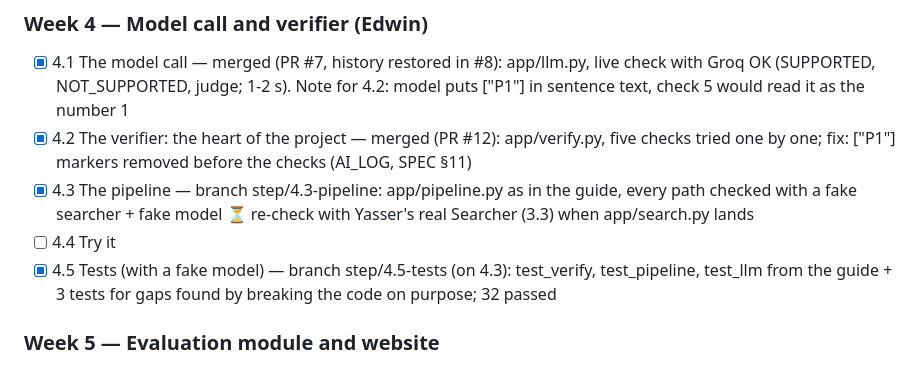
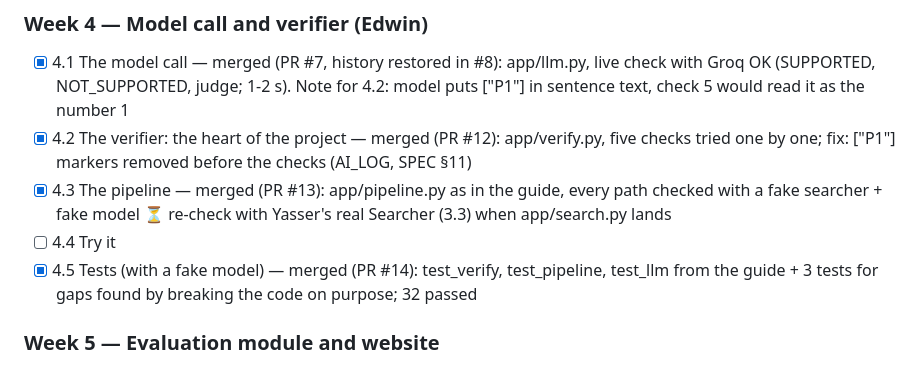
Before and after one commit to Edwinuniv/Case-Law-Research-Assistant, a Markdown page: CLAUDE.md, the part around the change. Drawn GitHub-style.

Commit message:
CLAUDE.md: progress - 4.3 and 4.5 merged
Co-Authored-By: Claude Opus 5.5 <noreply@anthropic.com>

```diff
--- a/CLAUDE.md
+++ b/CLAUDE.md
@@ -112,9 +112,9 @@ Step numbers and names below match the guide's headings exactly. Status as of 20
 ### Week 4 — Model call and verifier (Edwin)
 - [x] 4.1 The model call — merged (PR #7, history restored in #8): app/llm.py, live check with Groq OK (SUPPORTED, NOT_SUPPORTED, judge; 1-2 s). Note for 4.2: model puts ["P1"] in sentence text, check 5 would read it as the number 1
 - [x] 4.2 The verifier: the heart of the project — merged (PR #12): app/verify.py, five checks tried one by one; fix: ["P1"] markers removed before the checks (AI_LOG, SPEC §11)
-- [x] 4.3 The pipeline — branch step/4.3-pipeline: app/pipeline.py as in the guide, every path checked with a fake searcher + fake model ⏳ re-check with Yasser's real Searcher (3.3) when app/search.py lands
+- [x] 4.3 The pipeline — merged (PR #13): app/pipeline.py as in the guide, every path checked with a fake searcher + fake model ⏳ re-check with Yasser's real Searcher (3.3) when app/search.py lands
 - [ ] 4.4 Try it
-- [x] 4.5 Tests (with a fake model) — branch step/4.5-tests (on 4.3): test_verify, test_pipeline, test_llm from the guide + 3 tests for gaps found by breaking the code on purpose; 32 passed
+- [x] 4.5 Tests (with a fake model) — merged (PR #14): test_verify, test_pipeline, test_llm from the guide + 3 tests for gaps found by breaking the code on purpose; 32 passed
 
 ### Week 5 — Evaluation module and website
 - [ ] 5.1 Evaluation module (Edwin; tests/test_evaluate.py agreed with Joe)
```
